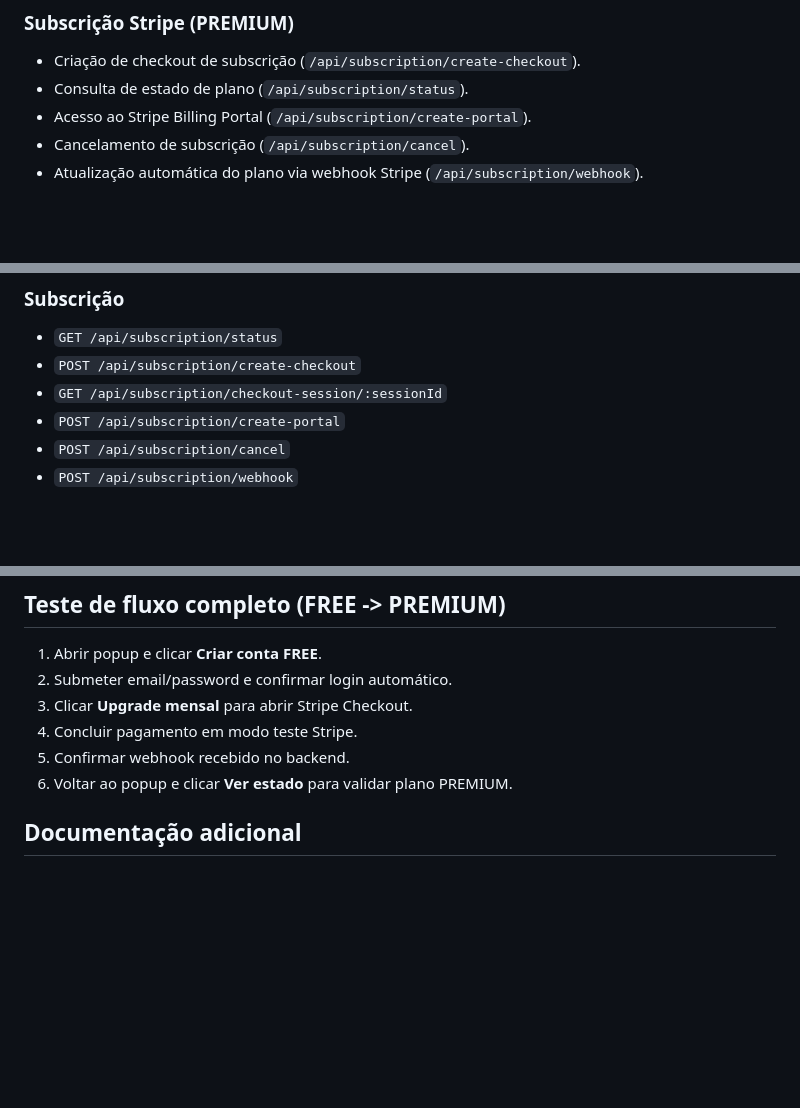
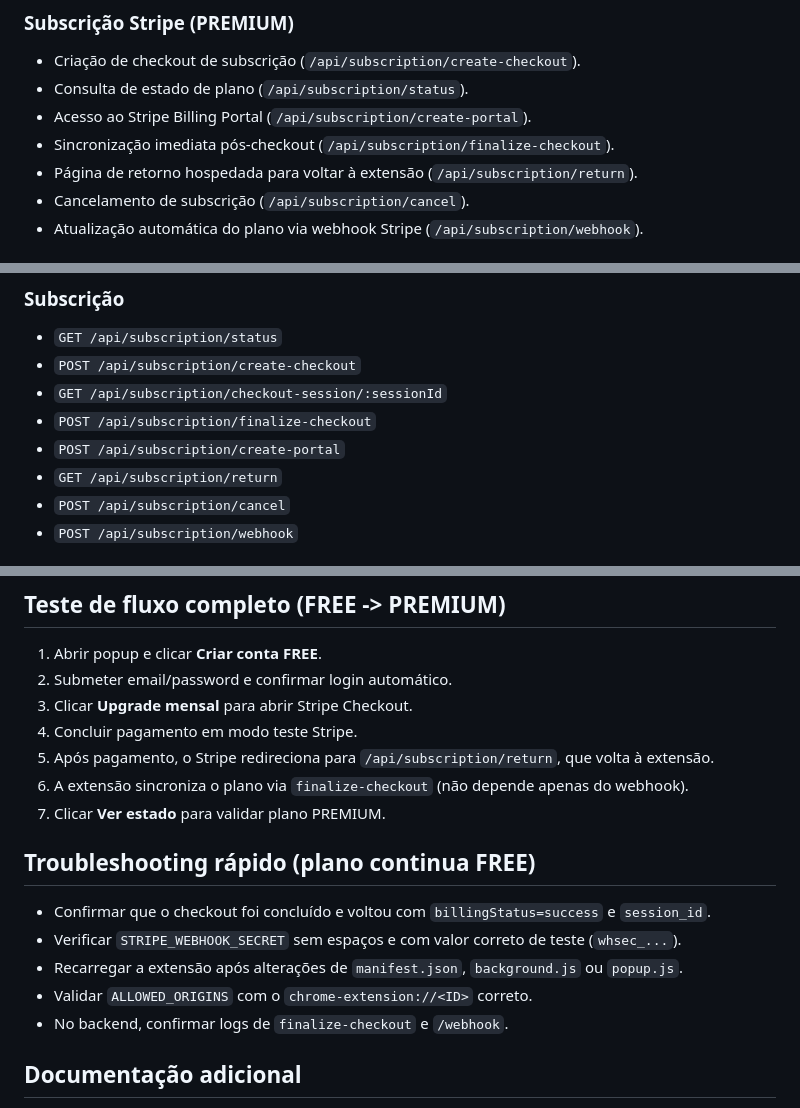
Before and after one commit to hcs-silva/fishing_chrome_extention, a Markdown page: README.md, 3 parts joined by grey strips. Drawn GitHub-style; blank space fills up the shorter version.

Commit message:
Update README with subscription flow details and troubleshooting tips

```diff
--- a/README.md
+++ b/README.md
@@ -22,6 +22,8 @@ Aplicação composta por API Node/Express + extensão Chrome (Manifest V3) para
 - Criação de checkout de subscrição (`/api/subscription/create-checkout`).
 - Consulta de estado de plano (`/api/subscription/status`).
 - Acesso ao Stripe Billing Portal (`/api/subscription/create-portal`).
+- Sincronização imediata pós-checkout (`/api/subscription/finalize-checkout`).
+- Página de retorno hospedada para voltar à extensão (`/api/subscription/return`).
 - Cancelamento de subscrição (`/api/subscription/cancel`).
 - Atualização automática do plano via webhook Stripe (`/api/subscription/webhook`).
 
@@ -54,7 +56,9 @@ Aplicação composta por API Node/Express + extensão Chrome (Manifest V3) para
 - `GET /api/subscription/status`
 - `POST /api/subscription/create-checkout`
 - `GET /api/subscription/checkout-session/:sessionId`
+- `POST /api/subscription/finalize-checkout`
 - `POST /api/subscription/create-portal`
+- `GET /api/subscription/return`
 - `POST /api/subscription/cancel`
 - `POST /api/subscription/webhook`
 
@@ -96,8 +102,17 @@ Isto permite desenvolvimento local com fallback para produção.
 2. Submeter email/password e confirmar login automático.
 3. Clicar **Upgrade mensal** para abrir Stripe Checkout.
 4. Concluir pagamento em modo teste Stripe.
-5. Confirmar webhook recebido no backend.
-6. Voltar ao popup e clicar **Ver estado** para validar plano PREMIUM.
+5. Após pagamento, o Stripe redireciona para `/api/subscription/return`, que volta à extensão.
+6. A extensão sincroniza o plano via `finalize-checkout` (não depende apenas do webhook).
+7. Clicar **Ver estado** para validar plano PREMIUM.
+
+## Troubleshooting rápido (plano continua FREE)
+
+- Confirmar que o checkout foi concluído e voltou com `billingStatus=success` e `session_id`.
+- Verificar `STRIPE_WEBHOOK_SECRET` sem espaços e com valor correto de teste (`whsec_...`).
+- Recarregar a extensão após alterações de `manifest.json`, `background.js` ou `popup.js`.
+- Validar `ALLOWED_ORIGINS` com o `chrome-extension://<ID>` correto.
+- No backend, confirmar logs de `finalize-checkout` e `/webhook`.
 
 ## Documentação adicional
 
```
Also changed, not shown: other parts of README.md (+2 -0 lines).
